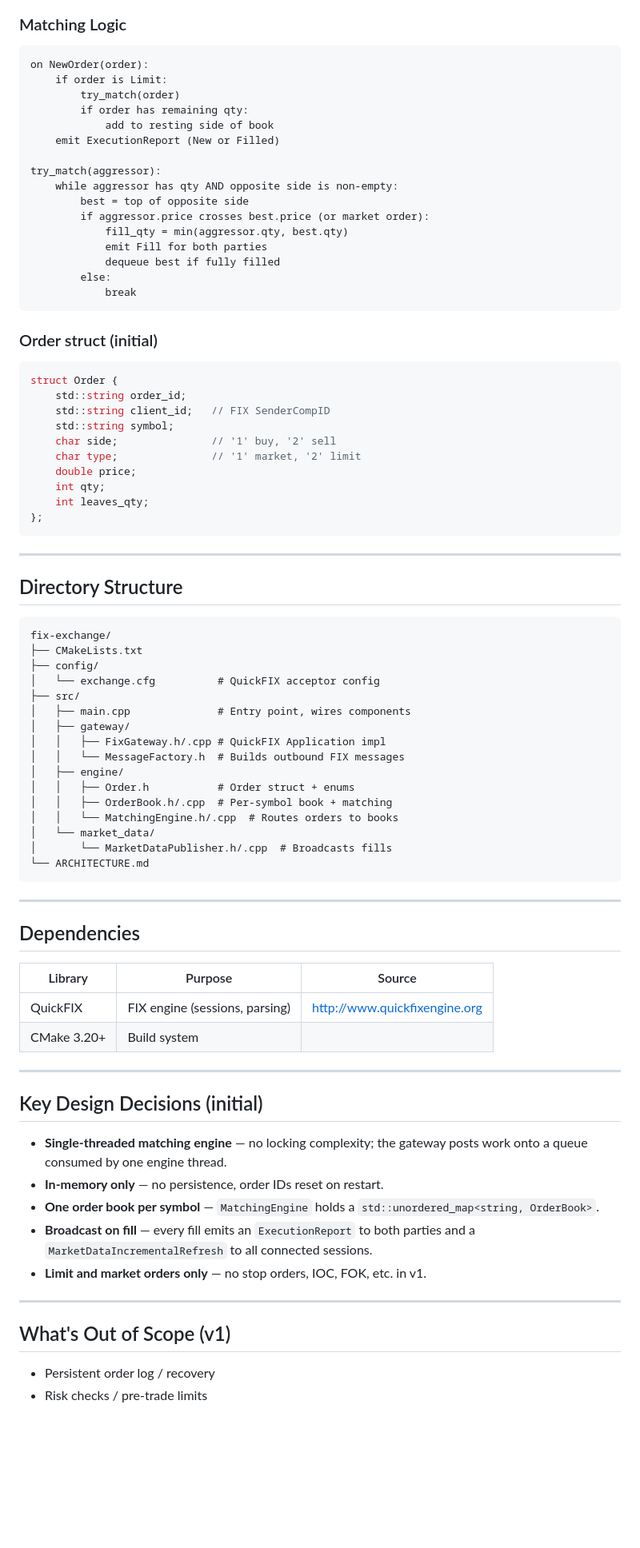
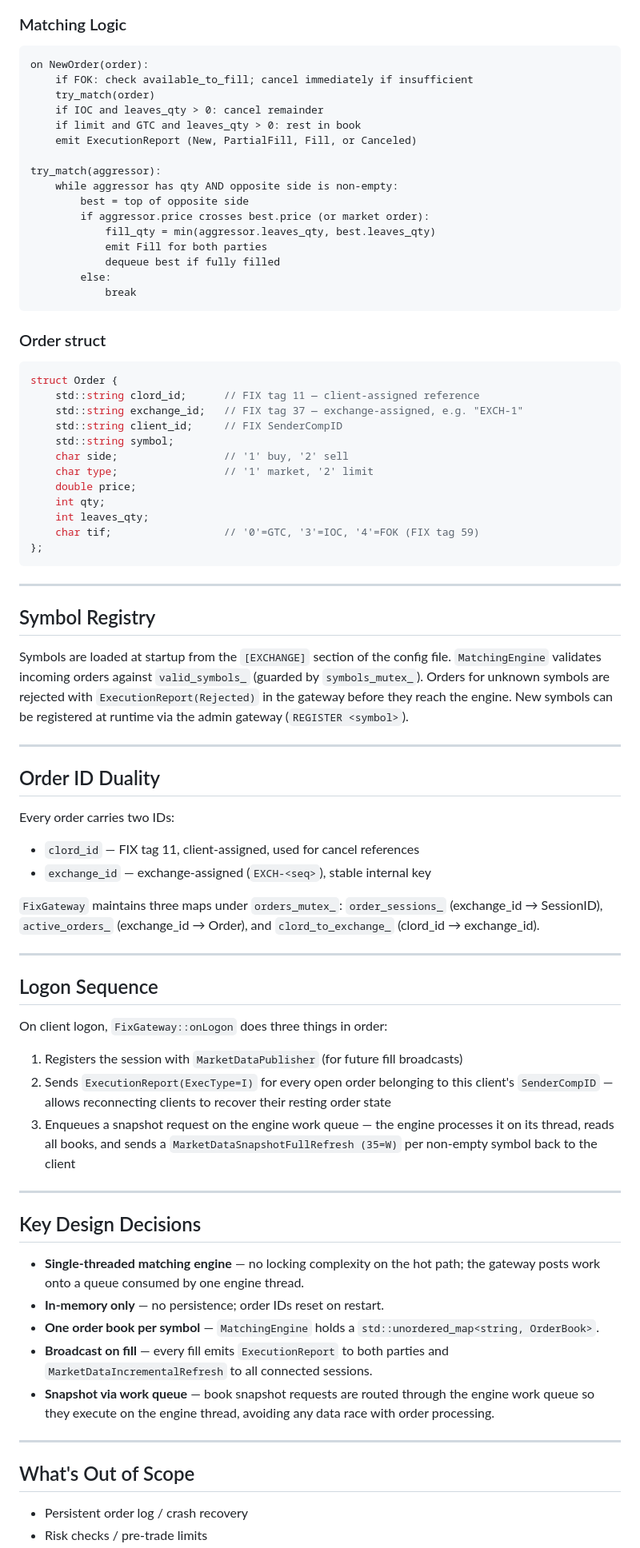
Before and after one commit to koralkulacoglu/fix-exchange, a Markdown page: docs/ARCHITECTURE.md, the part around one of its changes. Shown at 80% size. GitHub-like rendering; blank space fills up the shorter version.

````diff
--- a/docs/ARCHITECTURE.md
+++ b/docs/ARCHITECTURE.md
@@ -69,83 +91,80 @@ Asks: std::map<double, std::queue<Order>>                   // lowest price firs
 
 ```
 on NewOrder(order):
-    if order is Limit:
-        try_match(order)
-        if order has remaining qty:
-            add to resting side of book
-    emit ExecutionReport (New or Filled)
+    if FOK: check available_to_fill; cancel immediately if insufficient
+    try_match(order)
+    if IOC and leaves_qty > 0: cancel remainder
+    if limit and GTC and leaves_qty > 0: rest in book
+    emit ExecutionReport (New, PartialFill, Fill, or Canceled)
 
 try_match(aggressor):
     while aggressor has qty AND opposite side is non-empty:
         best = top of opposite side
         if aggressor.price crosses best.price (or market order):
-            fill_qty = min(aggressor.qty, best.qty)
+            fill_qty = min(aggressor.leaves_qty, best.leaves_qty)
             emit Fill for both parties
             dequeue best if fully filled
         else:
             break
 ```
 
-### Order struct (initial)
+### Order struct
 
 ```cpp
 struct Order {
-    std::string order_id;
-    std::string client_id;   // FIX SenderCompID
+    std::string clord_id;      // FIX tag 11 — client-assigned reference
+    std::string exchange_id;   // FIX tag 37 — exchange-assigned, e.g. "EXCH-1"
+    std::string client_id;     // FIX SenderCompID
     std::string symbol;
-    char side;               // '1' buy, '2' sell
-    char type;               // '1' market, '2' limit
+    char side;                 // '1' buy, '2' sell
+    char type;                 // '1' market, '2' limit
     double price;
     int qty;
     int leaves_qty;
+    char tif;                  // '0'=GTC, '3'=IOC, '4'=FOK (FIX tag 59)
 };
 ```
 
 ---
 
-## Directory Structure
+## Symbol Registry
 
-```
-fix-exchange/
-├── CMakeLists.txt
-├── config/
-│   └── exchange.cfg          # QuickFIX acceptor config
-├── src/
-│   ├── main.cpp              # Entry point, wires components
-│   ├── gateway/
-│   │   ├── FixGateway.h/.cpp # QuickFIX Application impl
-│   │   └── MessageFactory.h  # Builds outbound FIX messages
-│   ├── engine/
-│   │   ├── Order.h           # Order struct + enums
-│   │   ├── OrderBook.h/.cpp  # Per-symbol book + matching
-│   │   └── MatchingEngine.h/.cpp  # Routes orders to books
-│   └── market_data/
-│       └── MarketDataPublisher.h/.cpp  # Broadcasts fills
-└── ARCHITECTURE.md
-```
+Symbols are loaded at startup from the `[EXCHANGE]` section of the config file. `MatchingEngine` validates incoming orders against `valid_symbols_` (guarded by `symbols_mutex_`). Orders for unknown symbols are rejected with `ExecutionReport(Rejected)` in the gateway before they reach the engine. New symbols can be registered at runtime via the admin gateway (`REGISTER <symbol>`).
 
 ---
 
-## Dependencies
+## Order ID Duality
 
-| Library     | Purpose                          | Source                         |
-|-------------|----------------------------------|--------------------------------|
-| QuickFIX    | FIX engine (sessions, parsing)   | http://www.quickfixengine.org  |
-| CMake 3.20+ | Build system                     |                                |
+Every order carries two IDs:
+
+- `clord_id` — FIX tag 11, client-assigned, used for cancel references
+- `exchange_id` — exchange-assigned (`EXCH-<seq>`), stable internal key
+
+`FixGateway` maintains three maps under `orders_mutex_`: `order_sessions_` (exchange_id → SessionID), `active_orders_` (exchange_id → Order), and `clord_to_exchange_` (clord_id → exchange_id).
 
 ---
 
-## Key Design Decisions (initial)
+## Logon Sequence
 
-- **Single-threaded matching engine** — no locking complexity; the gateway posts work onto a queue consumed by one engine thread.
-- **In-memory only** — no persistence, order IDs reset on restart.
-- **One order book per symbol** — `MatchingEngine` holds a `std::unordered_map<string, OrderBook>`.
-- **Broadcast on fill** — every fill emits an `ExecutionReport` to both parties and a `MarketDataIncrementalRefresh` to all connected sessions.
-- **Limit and market orders only** — no stop orders, IOC, FOK, etc. in v1.
+On client logon, `FixGateway::onLogon` does three things in order:
+
+1. Registers the session with `MarketDataPublisher` (for future fill broadcasts)
+2. Sends `ExecutionReport(ExecType=I)` for every open order belonging to this client's `SenderCompID` — allows reconnecting clients to recover their resting order state
+3. Enqueues a snapshot request on the engine work queue — the engine processes it on its thread, reads all books, and sends a `MarketDataSnapshotFullRefresh (35=W)` per non-empty symbol back to the client
 
 ---
 
-## What's Out of Scope (v1)
+## Key Design Decisions
 
-- Persistent order log / recovery
+- **Single-threaded matching engine** — no locking complexity on the hot path; the gateway posts work onto a queue consumed by one engine thread.
+- **In-memory only** — no persistence; order IDs reset on restart.
+- **One order book per symbol** — `MatchingEngine` holds a `std::unordered_map<string, OrderBook>`.
+- **Broadcast on fill** — every fill emits `ExecutionReport` to both parties and `MarketDataIncrementalRefresh` to all connected sessions.
+- **Snapshot via work queue** — book snapshot requests are routed through the engine work queue so they execute on the engine thread, avoiding any data race with order processing.
+
+---
+
+## What's Out of Scope
+
+- Persistent order log / crash recovery
 - Risk checks / pre-trade limits
````
Also changed, not shown: other parts of docs/ARCHITECTURE.md (+44 -23 lines), README.md (+65 -60 lines), docs/CONFIGURATION.md (+62 -10 lines).
